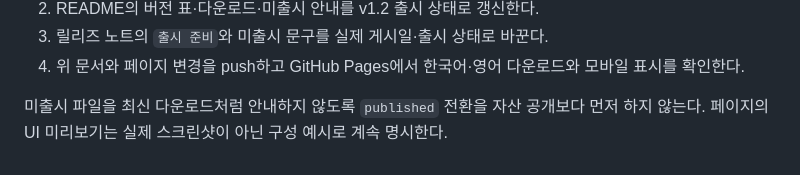
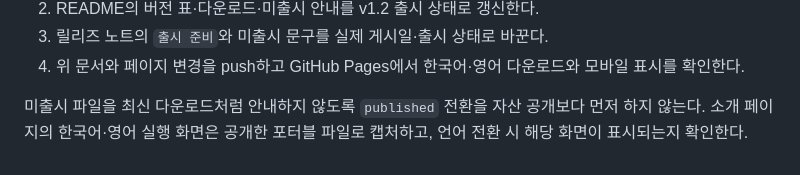
Before and after one commit to lahuman/ppt-text2img, a Markdown page: docs/RELEASING.md, the part around the change. Rendered like a GitHub page.

```diff
--- a/docs/RELEASING.md
+++ b/docs/RELEASING.md
@@ -66,4 +66,4 @@ Inno Setup이 없으면 `-Installer` 없이 포터블 파일과 체크섬만 생
 3. 릴리즈 노트의 `출시 준비`와 미출시 문구를 실제 게시일·출시 상태로 바꾼다.
 4. 위 문서와 페이지 변경을 push하고 GitHub Pages에서 한국어·영어 다운로드와 모바일 표시를 확인한다.
 
-미출시 파일을 최신 다운로드처럼 안내하지 않도록 `published` 전환을 자산 공개보다 먼저 하지 않는다. 페이지의 UI 미리보기는 실제 스크린샷이 아닌 구성 예시로 계속 명시한다.
+미출시 파일을 최신 다운로드처럼 안내하지 않도록 `published` 전환을 자산 공개보다 먼저 하지 않는다. 소개 페이지의 한국어·영어 실행 화면은 공개한 포터블 파일로 캡처하고, 언어 전환 시 해당 화면이 표시되는지 확인한다.
```
Also changed, not shown: README.md (+8 -1 lines), docs/v1.2-en.png (added), docs/v1.2-ko.png (added), 3 other files.
